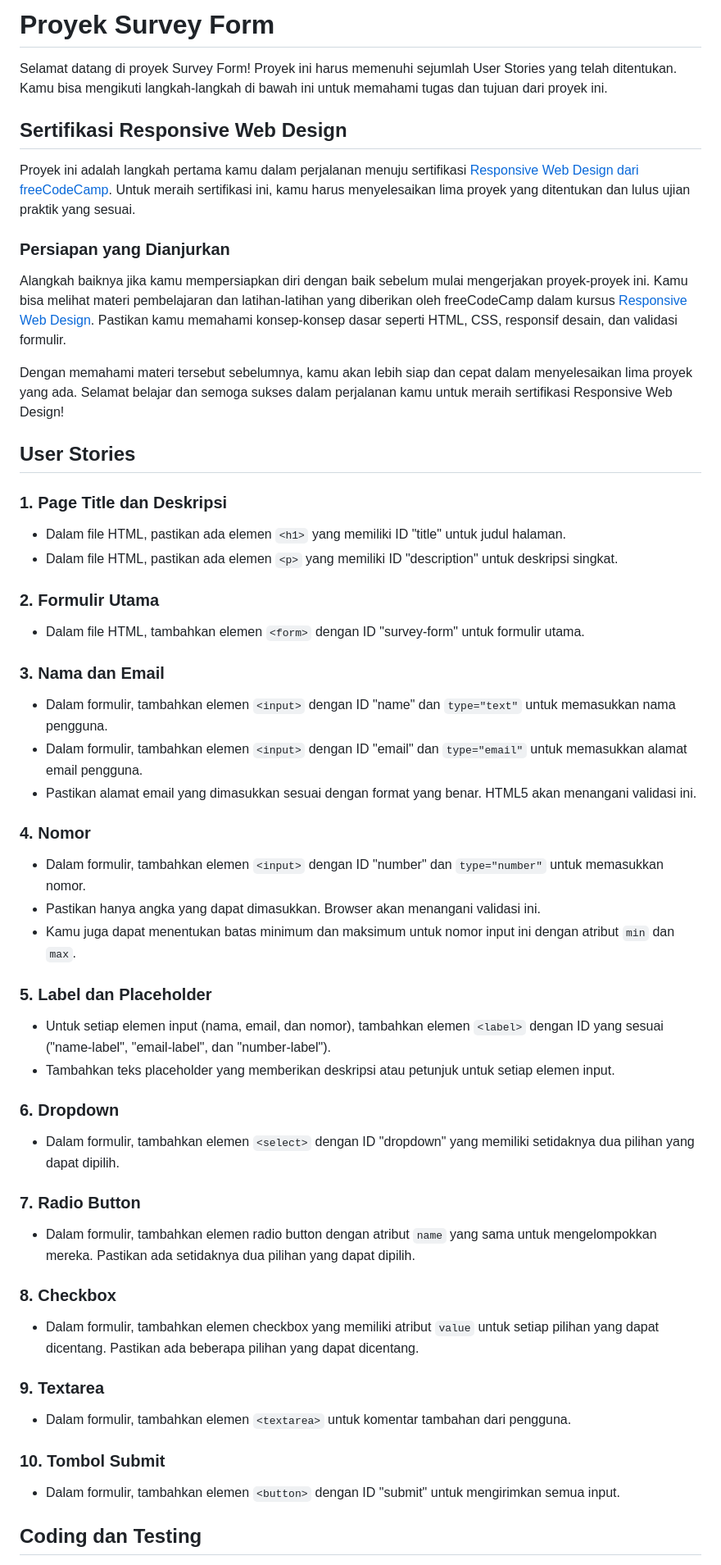
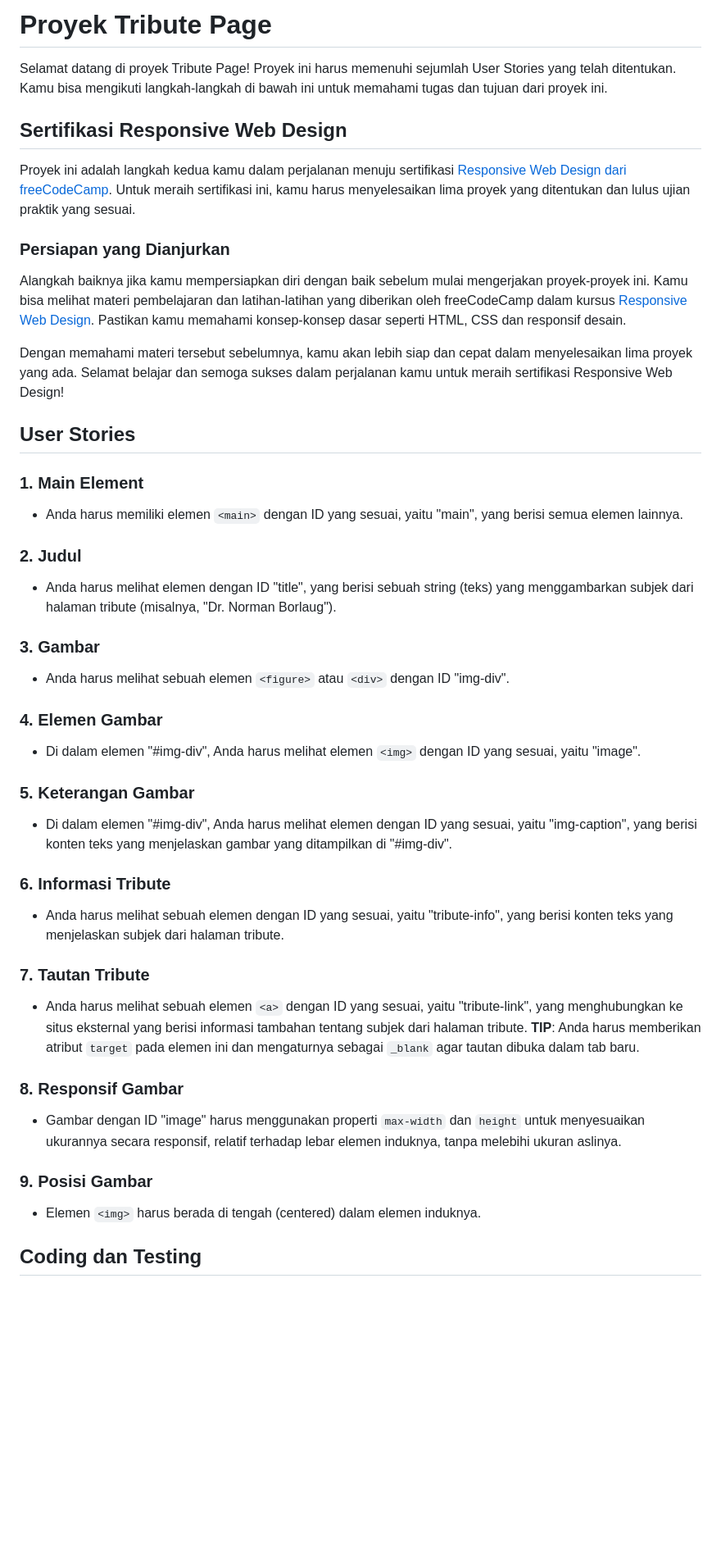
Before and after one commit to dipintoo/freeCodeCamp_Survey-Form, a Markdown page: README.md, the part around the change printed below. Shown: that part at 82% size. Drawn GitHub-style; blank space fills up the shorter version.

```diff
--- a/README.md
+++ b/README.md
@@ -1,64 +1,54 @@
-# Proyek Survey Form
+# Proyek Tribute Page
 
-Selamat datang di proyek Survey Form! Proyek ini harus memenuhi sejumlah User Stories yang telah ditentukan. Kamu bisa mengikuti langkah-langkah di bawah ini untuk memahami tugas dan tujuan dari proyek ini.
+Selamat datang di proyek Tribute Page! Proyek ini harus memenuhi sejumlah User Stories yang telah ditentukan. Kamu bisa mengikuti langkah-langkah di bawah ini untuk memahami tugas dan tujuan dari proyek ini.
 
 ## Sertifikasi Responsive Web Design
 
-Proyek ini adalah langkah pertama kamu dalam perjalanan menuju sertifikasi [Responsive Web Design dari freeCodeCamp](https://www.freecodecamp.org/learn/2022/responsive-web-design/). Untuk meraih sertifikasi ini, kamu harus menyelesaikan lima proyek yang ditentukan dan lulus ujian praktik yang sesuai.
+Proyek ini adalah langkah kedua kamu dalam perjalanan menuju sertifikasi [Responsive Web Design dari freeCodeCamp](https://www.freecodecamp.org/learn/2022/responsive-web-design/). Untuk meraih sertifikasi ini, kamu harus menyelesaikan lima proyek yang ditentukan dan lulus ujian praktik yang sesuai.
 
 ### Persiapan yang Dianjurkan
 
-Alangkah baiknya jika kamu mempersiapkan diri dengan baik sebelum mulai mengerjakan proyek-proyek ini. Kamu bisa melihat materi pembelajaran dan latihan-latihan yang diberikan oleh freeCodeCamp dalam kursus [Responsive Web Design](https://www.freecodecamp.org/learn/2022/responsive-web-design/). Pastikan kamu memahami konsep-konsep dasar seperti HTML, CSS, responsif desain, dan validasi formulir.
+Alangkah baiknya jika kamu mempersiapkan diri dengan baik sebelum mulai mengerjakan proyek-proyek ini. Kamu bisa melihat materi pembelajaran dan latihan-latihan yang diberikan oleh freeCodeCamp dalam kursus [Responsive Web Design](https://www.freecodecamp.org/learn/2022/responsive-web-design/). Pastikan kamu memahami konsep-konsep dasar seperti HTML, CSS dan responsif desain.
 
 Dengan memahami materi tersebut sebelumnya, kamu akan lebih siap dan cepat dalam menyelesaikan lima proyek yang ada. Selamat belajar dan semoga sukses dalam perjalanan kamu untuk meraih sertifikasi Responsive Web Design!
 
 ## User Stories
 
-### 1. Page Title dan Deskripsi
+### 1. Main Element
 
-- Dalam file HTML, pastikan ada elemen `<h1>` yang memiliki ID "title" untuk judul halaman.
-- Dalam file HTML, pastikan ada elemen `<p>` yang memiliki ID "description" untuk deskripsi singkat.
+- Anda harus memiliki elemen `<main>` dengan ID yang sesuai, yaitu "main", yang berisi semua elemen lainnya.
 
-### 2. Formulir Utama
+### 2. Judul
 
-- Dalam file HTML, tambahkan elemen `<form>` dengan ID "survey-form" untuk formulir utama.
+- Anda harus melihat elemen dengan ID "title", yang berisi sebuah string (teks) yang menggambarkan subjek dari halaman tribute (misalnya, "Dr. Norman Borlaug").
 
-### 3. Nama dan Email
+### 3. Gambar
 
-- Dalam formulir, tambahkan elemen `<input>` dengan ID "name" dan `type="text"` untuk memasukkan nama pengguna.
-- Dalam formulir, tambahkan elemen `<input>` dengan ID "email" dan `type="email"` untuk memasukkan alamat email pengguna.
-- Pastikan alamat email yang dimasukkan sesuai dengan format yang benar. HTML5 akan menangani validasi ini.
+- Anda harus melihat sebuah elemen `<figure>` atau `<div>` dengan ID "img-div".
 
-### 4. Nomor
+### 4. Elemen Gambar
 
-- Dalam formulir, tambahkan elemen `<input>` dengan ID "number" dan `type="number"` untuk memasukkan nomor.
-- Pastikan hanya angka yang dapat dimasukkan. Browser akan menangani validasi ini.
-- Kamu juga dapat menentukan batas minimum dan maksimum untuk nomor input ini dengan atribut `min` dan `max`.
+- Di dalam elemen "#img-div", Anda harus melihat elemen `<img>` dengan ID yang sesuai, yaitu "image".
 
-### 5. Label dan Placeholder
+### 5. Keterangan Gambar
 
-- Untuk setiap elemen input (nama, email, dan nomor), tambahkan elemen `<label>` dengan ID yang sesuai ("name-label", "email-label", dan "number-label").
-- Tambahkan teks placeholder yang memberikan deskripsi atau petunjuk untuk setiap elemen input.
+- Di dalam elemen "#img-div", Anda harus melihat elemen dengan ID yang sesuai, yaitu "img-caption", yang berisi konten teks yang menjelaskan gambar yang ditampilkan di "#img-div".
 
-### 6. Dropdown
+### 6. Informasi Tribute
 
-- Dalam formulir, tambahkan elemen `<select>` dengan ID "dropdown" yang memiliki setidaknya dua pilihan yang dapat dipilih.
+- Anda harus melihat sebuah elemen dengan ID yang sesuai, yaitu "tribute-info", yang berisi konten teks yang menjelaskan subjek dari halaman tribute.
 
-### 7. Radio Button
+### 7. Tautan Tribute
 
-- Dalam formulir, tambahkan elemen radio button dengan atribut `name` yang sama untuk mengelompokkan mereka. Pastikan ada setidaknya dua pilihan yang dapat dipilih.
+- Anda harus melihat sebuah elemen `<a>` dengan ID yang sesuai, yaitu "tribute-link", yang menghubungkan ke situs eksternal yang berisi informasi tambahan tentang subjek dari halaman tribute. **TIP**: Anda harus memberikan atribut `target` pada elemen ini dan mengaturnya sebagai `_blank` agar tautan dibuka dalam tab baru.
 
-### 8. Checkbox
+### 8. Responsif Gambar
 
-- Dalam formulir, tambahkan elemen checkbox yang memiliki atribut `value` untuk setiap pilihan yang dapat dicentang. Pastikan ada beberapa pilihan yang dapat dicentang.
+- Gambar dengan ID "image" harus menggunakan properti `max-width` dan `height` untuk menyesuaikan ukurannya secara responsif, relatif terhadap lebar elemen induknya, tanpa melebihi ukuran aslinya.
 
-### 9. Textarea
+### 9. Posisi Gambar
 
-- Dalam formulir, tambahkan elemen `<textarea>` untuk komentar tambahan dari pengguna.
-
-### 10. Tombol Submit
-
-- Dalam formulir, tambahkan elemen `<button>` dengan ID "submit" untuk mengirimkan semua input.
+- Elemen `<img>` harus berada di tengah (centered) dalam elemen induknya.
 
 ## Coding dan Testing
 
```
Also changed, not shown: other parts of README.md (+2 -2 lines).
